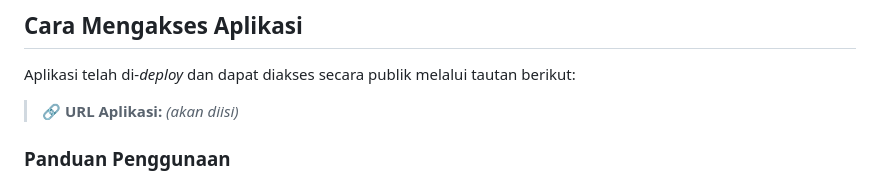
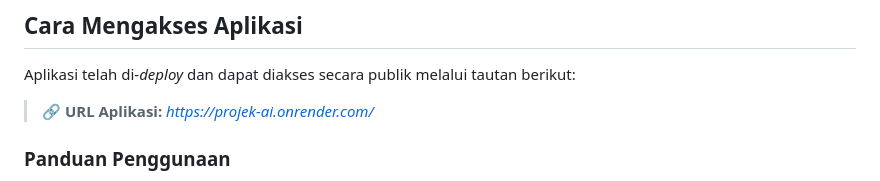
Before and after one commit to kaharmc226/PROJEK-AI, a Markdown page: README.md, the part around the change. Drawn GitHub-style.

```diff
--- a/README.md
+++ b/README.md
@@ -205,7 +205,7 @@ Browser Pengguna
 
 Aplikasi telah di-*deploy* dan dapat diakses secara publik melalui tautan berikut:
 
-> 🔗 **URL Aplikasi:** *(akan diisi)*
+> 🔗 **URL Aplikasi:** *https://projek-ai.onrender.com/*
 
 ### Panduan Penggunaan
 
```
